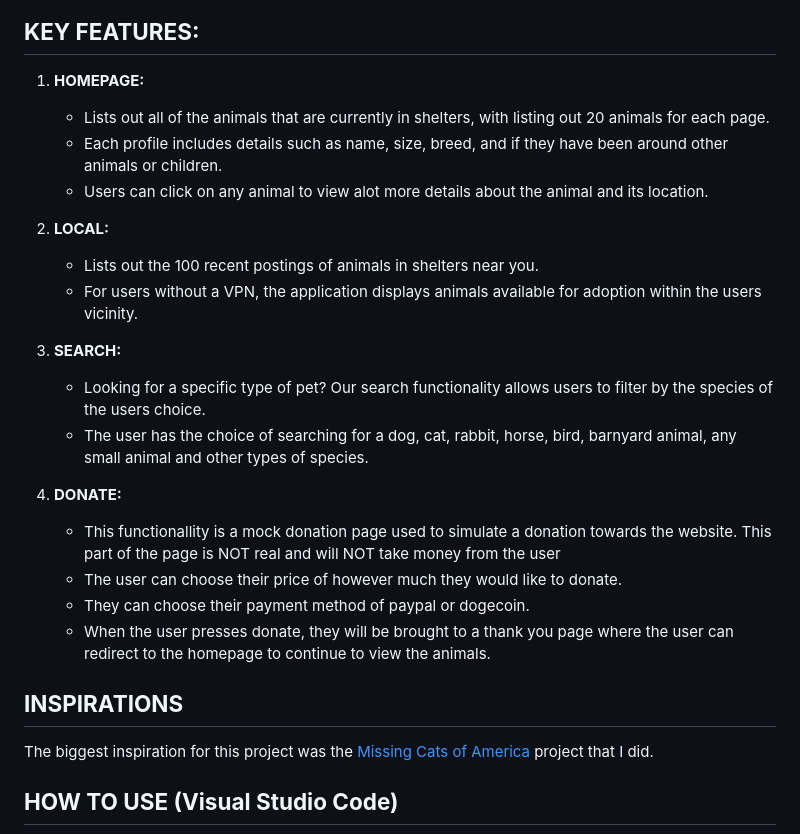
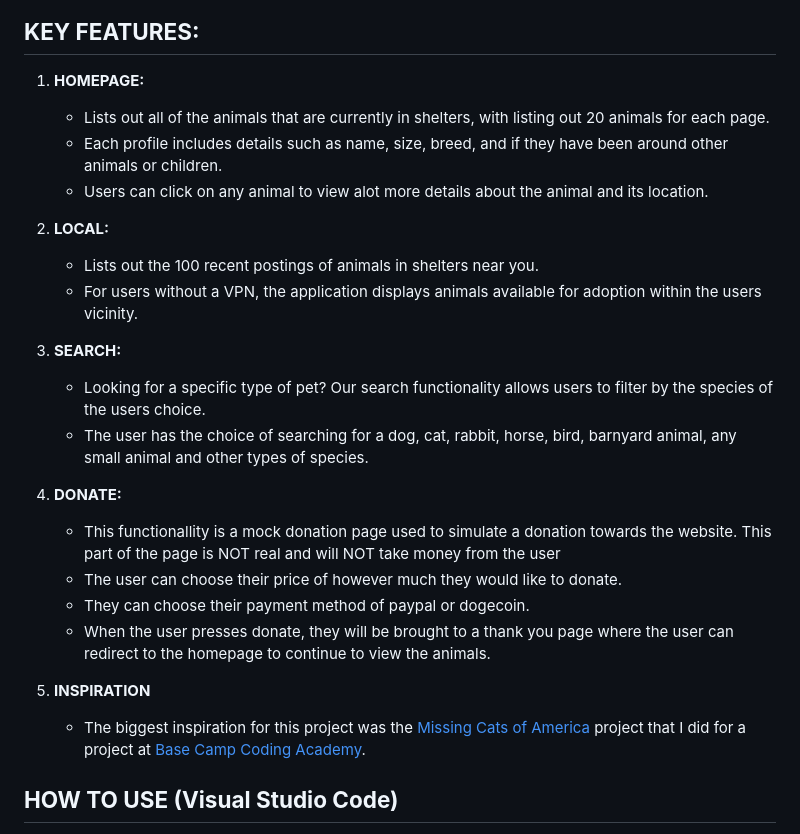
Before and after one commit to RJay-Pickering/Django-Pet-Store, a Markdown page: README.md, the part around one of its changes. GitHub-like rendering.

Commit message:
Update 6 README.md

```diff
--- a/README.md
+++ b/README.md
@@ -15,27 +13,27 @@
 
 ## **KEY FEATURES:**
 
-1. **HOMEPAGE:**
-   - Lists out all of the animals that are currently in shelters, with listing out 20 animals for each page.
-   - Each profile includes details such as name, size, breed, and if they have been around other animals or children.
-   - Users can click on any animal to view alot more details about the animal and its location.
+ 1. **HOMEPAGE:**
+    - Lists out all of the animals that are currently in shelters, with listing out 20 animals for each page.
+    - Each profile includes details such as name, size, breed, and if they have been around other animals or children.
+    - Users can click on any animal to view alot more details about the animal and its location.
 
 2. **LOCAL:**
    - Lists out the 100 recent postings of animals in shelters near you.
    - For users without a VPN, the application displays animals available for adoption within the users vicinity.
 
-4. **SEARCH:**
+3. **SEARCH:**
    - Looking for a specific type of pet? Our search functionality allows users to filter by the species of the users choice.
    - The user has the choice of searching for a dog, cat, rabbit, horse, bird, barnyard animal, any small animal and other types of species.
 
-5. **DONATE:**
+4. **DONATE:**
    - This functionallity is a mock donation page used to simulate a donation towards the website. This part of the page is NOT real and will NOT take money from the user
    - The user can choose their price of however much they would like to donate.
    - They can choose their payment method of paypal or dogecoin.
    - When the user presses donate, they will be brought to a thank you page where the user can redirect to the homepage to continue to view the animals.
 
-## **INSPIRATIONS**
-The biggest inspiration for this project was the [Missing Cats of America](https://github.com/RJay-Pickering/Missing-Cats-of-America) project that I did.
+5. **INSPIRATION**
+   - The biggest inspiration for this project was the [Missing Cats of America](https://github.com/RJay-Pickering/Missing-Cats-of-America) project that I did for a project at [Base Camp Coding Academy](https://basecampcodingacademy.org/).
 
 ## **HOW TO USE (Visual Studio Code)**
 1.  Install [Python](https://www.youtube.com/watch?v=gTcKMLznTcI) and [Django](https://www.youtube.com/watch?v=8JBdPDkKMiA) to your computer
```
Also changed, not shown: other parts of README.md (+3 -7 lines).
